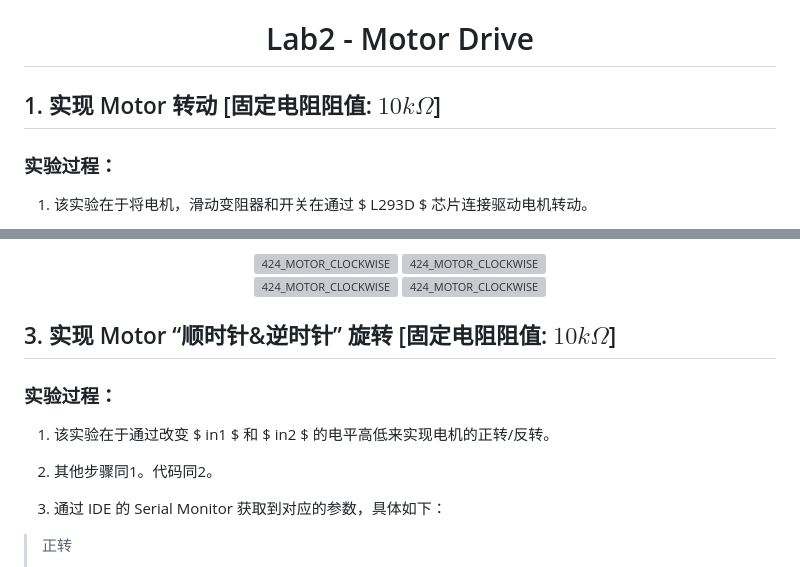
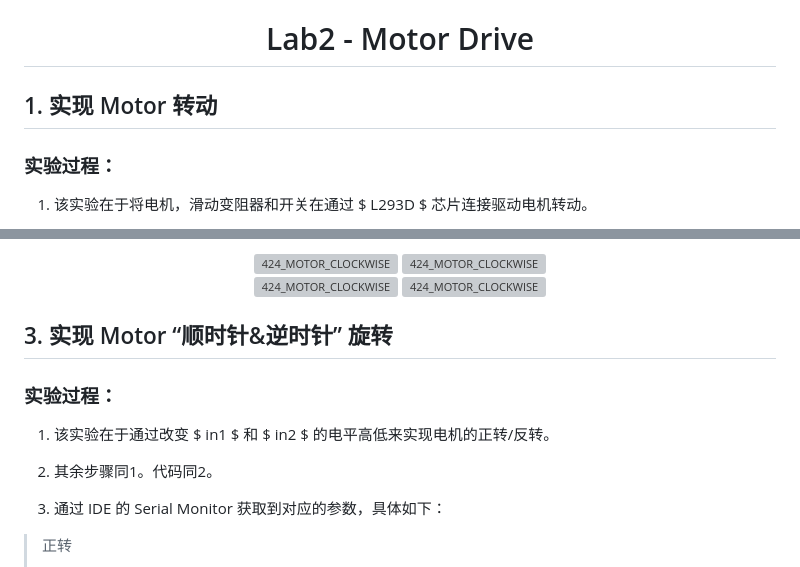
Before and after one commit to RamessesN/Arduino-Robotics, a Markdown page: Labs/Lab2/README.md, 2 parts joined by grey strips. GitHub-like rendering; grey boxes are pictures that could not be loaded.

```diff
--- a/Labs/Lab2/README.md
+++ b/Labs/Lab2/README.md
@@ -2,7 +2,7 @@
   <h1>Lab2 - Motor Drive</h1>
 </div>
 
-## 1. 实现 Motor 转动 [固定电阻阻值: $10k\Omega$]
+## 1. 实现 Motor 转动
 
 ### 实验过程：
 1. 该实验在于将电机，滑动变阻器和开关在通过 $ L293D $ 芯片连接驱动电机转动。
@@ -171,11 +221,11 @@ plt.show()
 </p>
 
 
-## 3. 实现 Motor “顺时针&逆时针” 旋转 [固定电阻阻值: $10k\Omega$]
+## 3. 实现 Motor “顺时针&逆时针” 旋转
 ### 实验过程：
 1. 该实验在于通过改变 $ in1 $ 和 $ in2 $ 的电平高低来实现电机的正转/反转。
 
-2. 其他步骤同1。代码同2。
+2. 其余步骤同1。代码同2。
 3. 通过 IDE 的 Serial Monitor 获取到对应的参数，具体如下：
 > 正转
 >>  Speed: 136;    Sequence: Clockwise;    POT-LIN: 527
```
Also changed, not shown: other parts of Labs/Lab2/README.md (+71 -21 lines).
